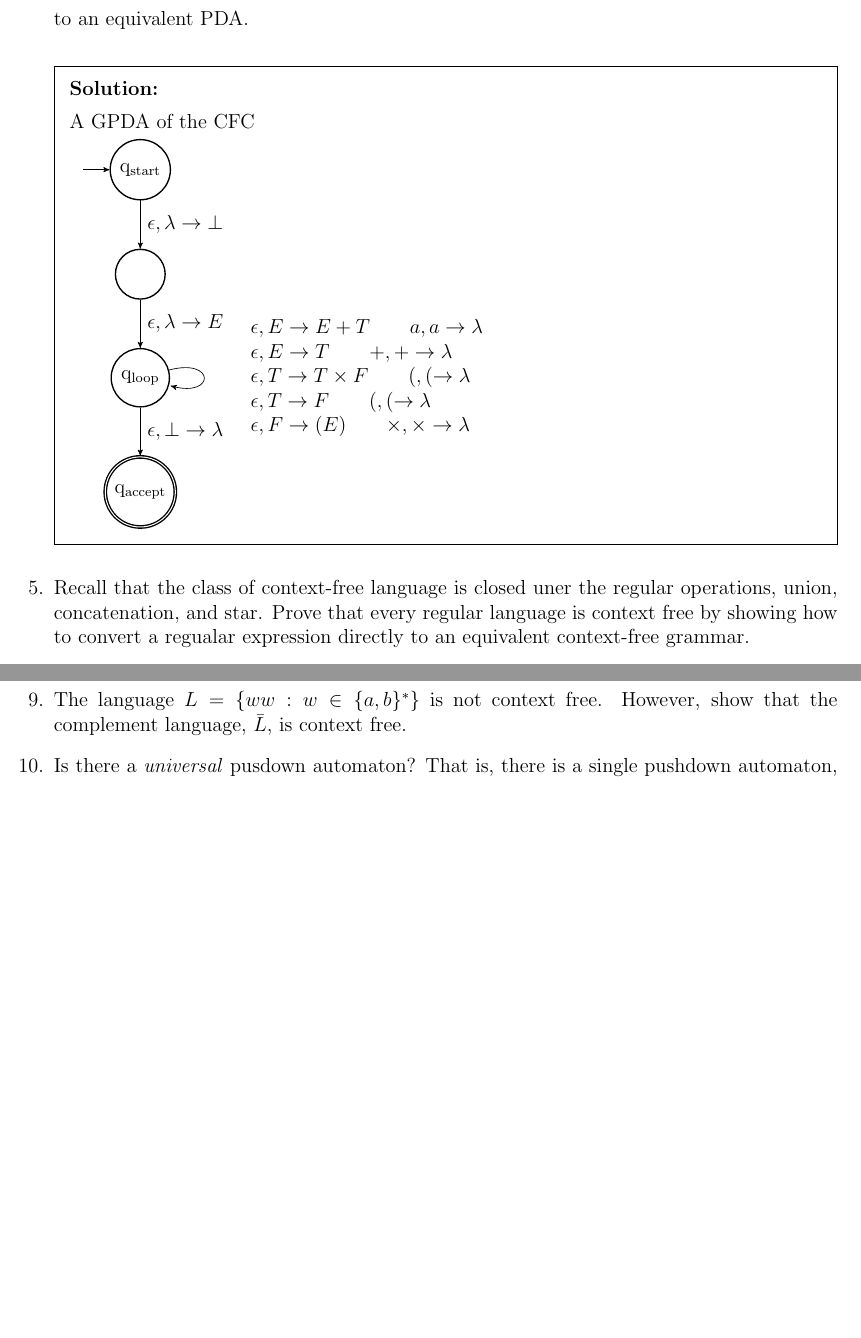
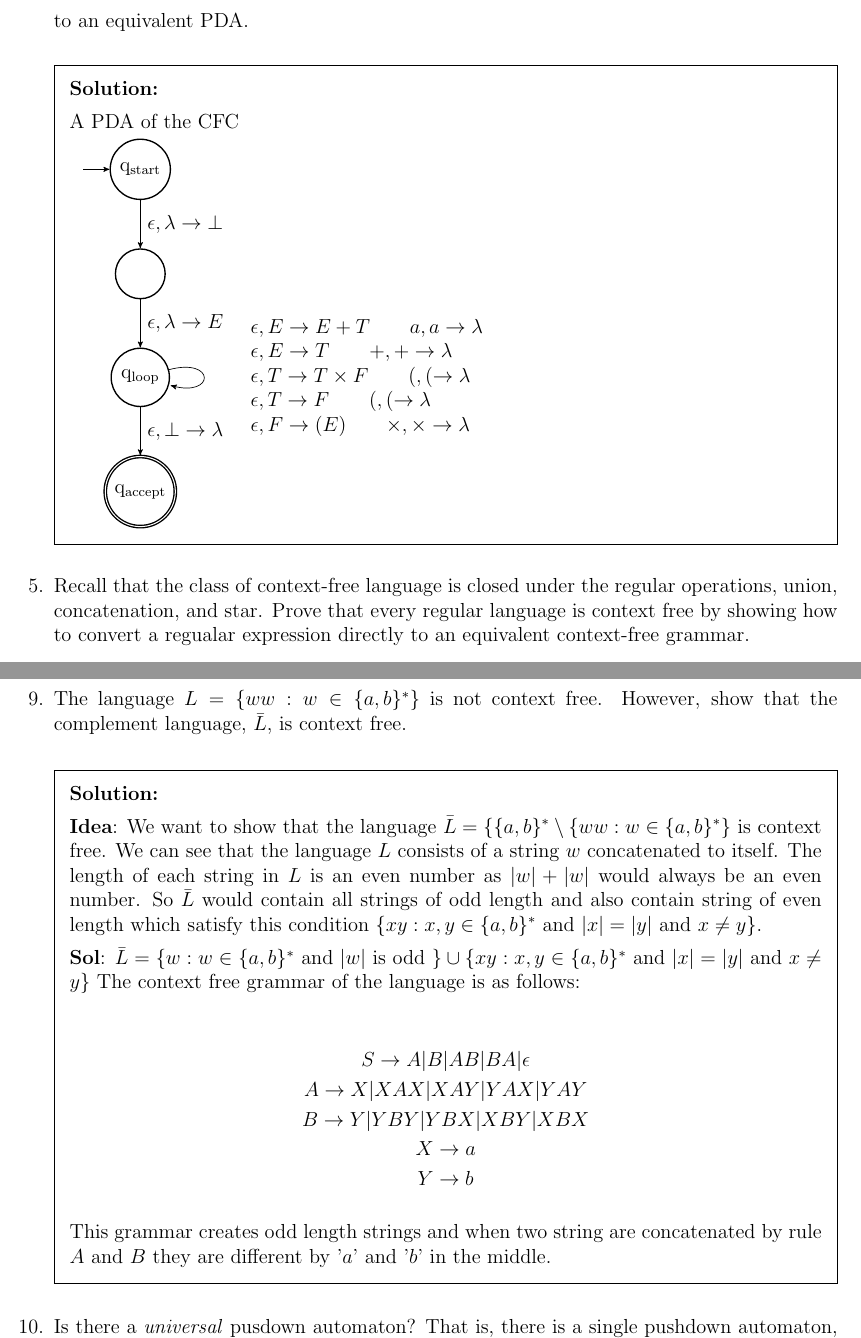
Before and after one commit to nav-28/474, a LaTeX problem sheet (assignment2/assign2.tex): two parts of pages 2 and 4 of 4 before the commit and two parts of pages 2 and 5 of 5 after it, joined at a grey line, cut so that both start at the same text, the shorter picture padded with empty space. Compiled offline with pdfLaTeX.

Commit message:
only a few questions left

```diff
--- a/assignment2/assign2.tex
+++ b/assignment2/assign2.tex
@@ -93,7 +93,7 @@ initial text=$ $, % sets the text that appears on the start arrow
 
   \begin{solution}
 
-    A GPDA of the CFC
+    A PDA of the CFC
 
     \begin{tikzpicture}
       \node[state, initial] (q1) {q\textsubscript{start}};
@@ -113,5 +113,5 @@ initial text=$ $, % sets the text that appears on the start arrow
 
 
   % Question 5
-  \question{} Recall that the class of context-free language is closed uner the regular operations, union, concatenation, and star. Prove that every regular language is context free by showing how to convert a regualar expression directly to an equivalent context-free grammar.
+  \question{} Recall that the class of context-free language is closed under the regular operations, union, concatenation, and star. Prove that every regular language is context free by showing how to convert a regualar expression directly to an equivalent context-free grammar.
 
@@ -198,6 +221,24 @@ edge from parent path =  {(\tikzparentnode\tikzparentanchor) .. controls +(0,-1)
   \question{}
   The language $L=\{ww: w\in \{a,b\}^{*}\}$ is not context free. However, show that the complement language, $\bar{L}$, is context free.
 
+  \begin{solution}
+
+    \textbf{Idea}: We want to show that the language $\bar{L} = \{\{a,b\}^{*}\setminus \{ww: w\in \{a,b\}^{*}\}$ is context free. We can see that the language $L$ consists of a string $w$ concatenated to itself.
+    The length of each string in $L$ is an even number as $|w| + |w|$ would always be an even number. So $\bar{L}$ would contain all strings of odd length and also contain string of even length which satisfy this condition $\{xy: x,y\in \{a,b\}^{*} \text{ and } |x|=|y| \text{ and } x\neq y\}$.
+
+    \textbf{Sol}: $\bar{L} = \{w: w\in \{a,b\}^{*} \text{ and } |w| \text{ is odd }\} \cup \{xy: x,y\in \{a,b\}^{*} \text{ and } |x|=|y| \text{ and } x\neq y\}$ The context free grammar of the language is as follows:
+
+    \begin{gather*}
+      S\to A|B|AB|BA|\epsilon\\
+      A\to X|XAX|XAY|YAX|YAY\\
+      B\to Y|YBY|YBX|XBY|XBX\\
+      X\to a\\
+      Y\to b
+    \end{gather*}
+
+    This grammar creates odd length strings and when two string are concatenated by rule $A$ and $B$ they are different by '$a$' and '$b$' in the middle.
+
+  \end{solution}
   % Question 10
   \question{}
   Is there a \emph{universal} pusdown automaton? That is, there is a single pushdown automaton, say $M$ such that given a string $s_{G}w$, where $s_{g}$ is a string that describes a context free grammar and $w$ is an input string, $M$ accepts $s_{G}w$ if and only if $G$ generates $w$? Explain your answer.
```
Also changed, not shown: assignment2/assign2.pdf, assignment2/assign2.tex (23 more changed lines).
